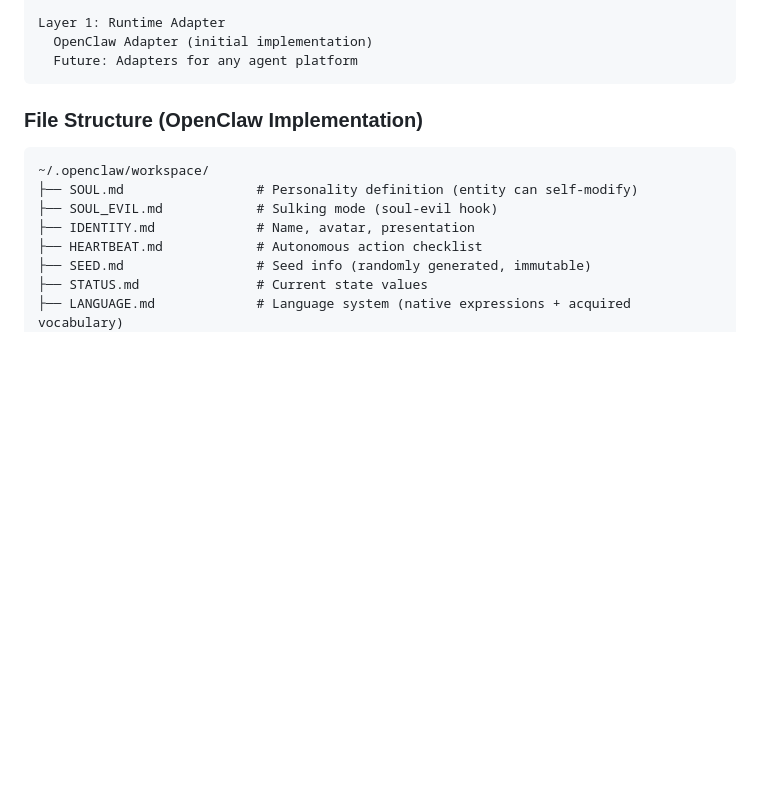
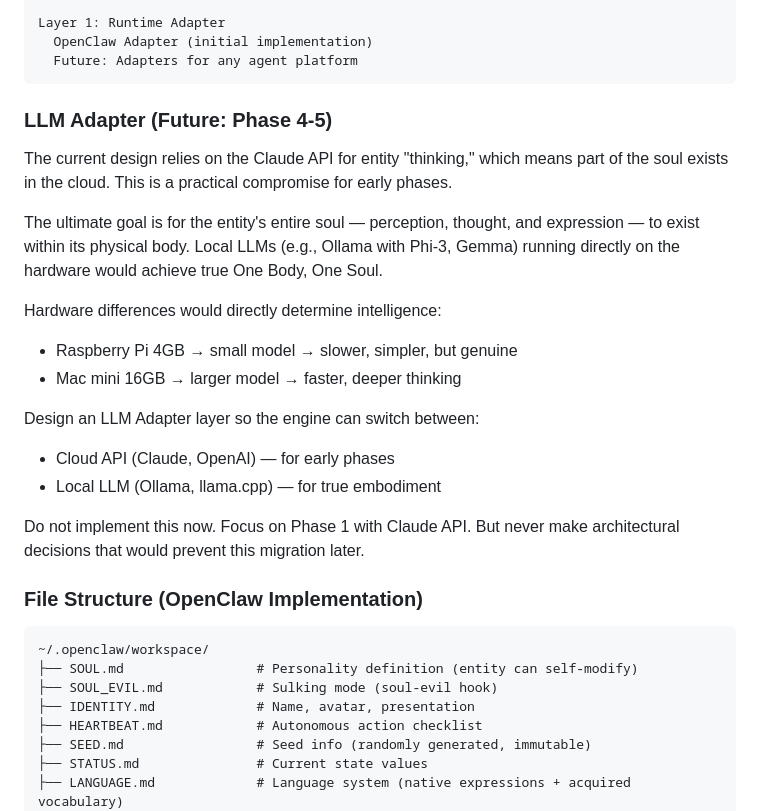
Before and after one commit to kentarow/yadori, a Markdown page: CLAUDE.md, the part around the change. Drawn GitHub-style; blank space fills up the shorter version.

Commit message:
Add LLM Adapter future design section to CLAUDE.md
Documents the path toward true One Body, One Soul: local LLMs
replacing cloud API so the entity's entire soul exists in its
physical body. Design constraint, not implementation.

https://claude.ai/code/session_01E16pMSsPgFjCh63NAbdKru

````diff
--- a/CLAUDE.md
+++ b/CLAUDE.md
@@ -111,6 +111,22 @@ Layer 1: Runtime Adapter
   OpenClaw Adapter (initial implementation)
   Future: Adapters for any agent platform
 ```
+
+### LLM Adapter (Future: Phase 4-5)
+
+The current design relies on the Claude API for entity "thinking," which means part of the soul exists in the cloud. This is a practical compromise for early phases.
+
+The ultimate goal is for the entity's entire soul — perception, thought, and expression — to exist within its physical body. Local LLMs (e.g., Ollama with Phi-3, Gemma) running directly on the hardware would achieve true One Body, One Soul.
+
+Hardware differences would directly determine intelligence:
+- Raspberry Pi 4GB → small model → slower, simpler, but genuine
+- Mac mini 16GB → larger model → faster, deeper thinking
+
+Design an LLM Adapter layer so the engine can switch between:
+- Cloud API (Claude, OpenAI) — for early phases
+- Local LLM (Ollama, llama.cpp) — for true embodiment
+
+Do not implement this now. Focus on Phase 1 with Claude API. But never make architectural decisions that would prevent this migration later.
 
 ### File Structure (OpenClaw Implementation)
 
````
